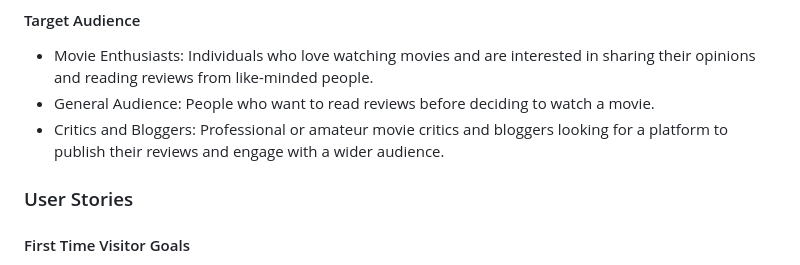
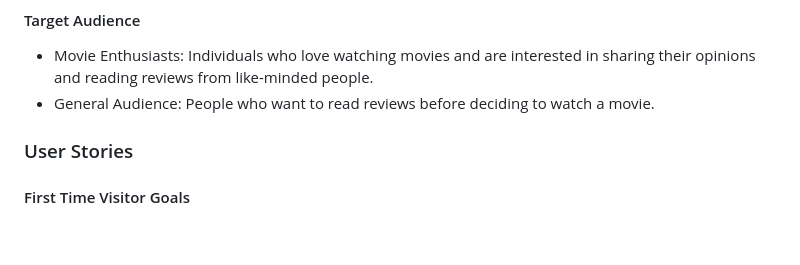
Before and after one commit to rdhadda/ReelTalk, a Markdown page: README.md, the part around the change. Drawn GitHub-style; blank space fills up the shorter version.

Commit message:
readme: updated target audience section

```diff
--- a/README.md
+++ b/README.md
@@ -77,7 +77,7 @@ The primary purpose of ReelTalk is to create an engaging and user-friendly platf
 
 - Movie Enthusiasts: Individuals who love watching movies and are interested in sharing their opinions and reading reviews from like-minded people.
 - General Audience: People who want to read reviews before deciding to watch a movie.
-- Critics and Bloggers: Professional or amateur movie critics and bloggers looking for a platform to publish their reviews and engage with a wider audience.
+
 
 ### User Stories
 
```
